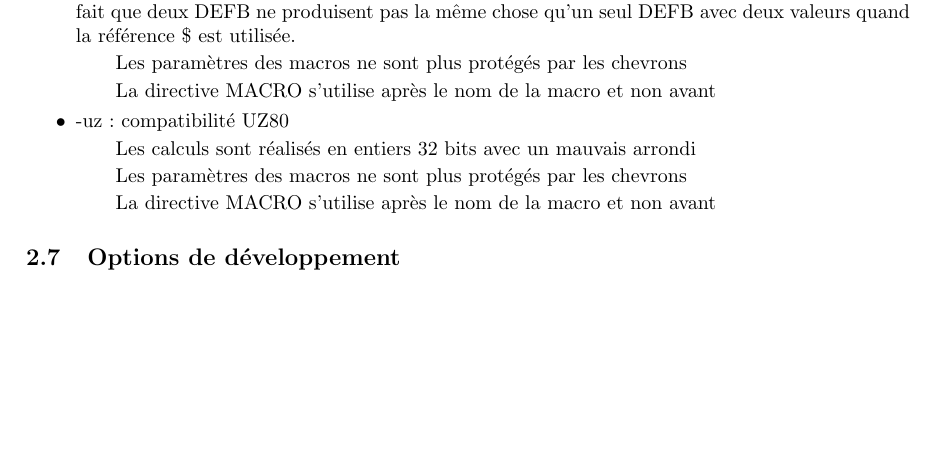
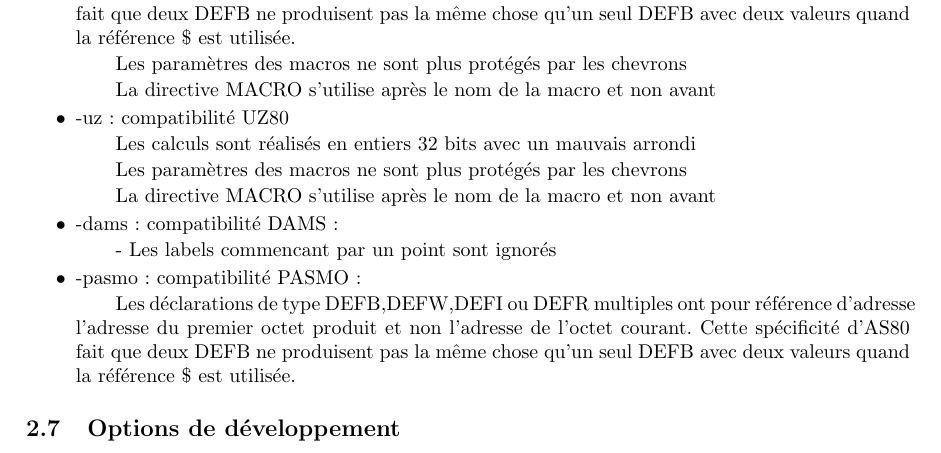
Before and after one commit to sikorama/rasm-doc, a LaTeX document (src/rasm_fr.tex, which reads src/usage.tex): part of page 8 of 49, cut so that both start at the same text, the shorter picture padded with empty space. Compiled offline with pdfLaTeX.

Commit message:
dams and pasmo compatibility options

```diff
--- a/src/usage.tex
+++ b/src/usage.tex
@@ -230,7 +230,14 @@ By default, included files are searched in the local folder, paths are relative,
  \subitem Les calculs sont réalisés en entiers 32 bits avec un mauvais arrondi
  \subitem Les paramètres des macros ne sont plus protégés par les chevrons {}
  \subitem La directive MACRO s'utilise après le nom de la macro et non avant
+
+\item -dams : compatibilité DAMS:
+\subitem - Les labels commencant par un point sont ignorés
+
+\item -pasmo : compatibilité PASMO:
+\subitem Les déclarations de type DEFB,DEFW,DEFI ou DEFR multiples ont pour référence d'adresse l'adresse du premier octet produit et non l'adresse de l'octet courant. Cette spécificité d'AS80 fait que deux DEFB ne produisent pas la même chose qu'un seul DEFB avec deux valeurs quand la référence \$ est utilisée.
 \end{itemize}
+
 \end{xfr}
 
 \begin{xen}
```
Also changed, not shown: src/usage.tex (10 more changed lines).
